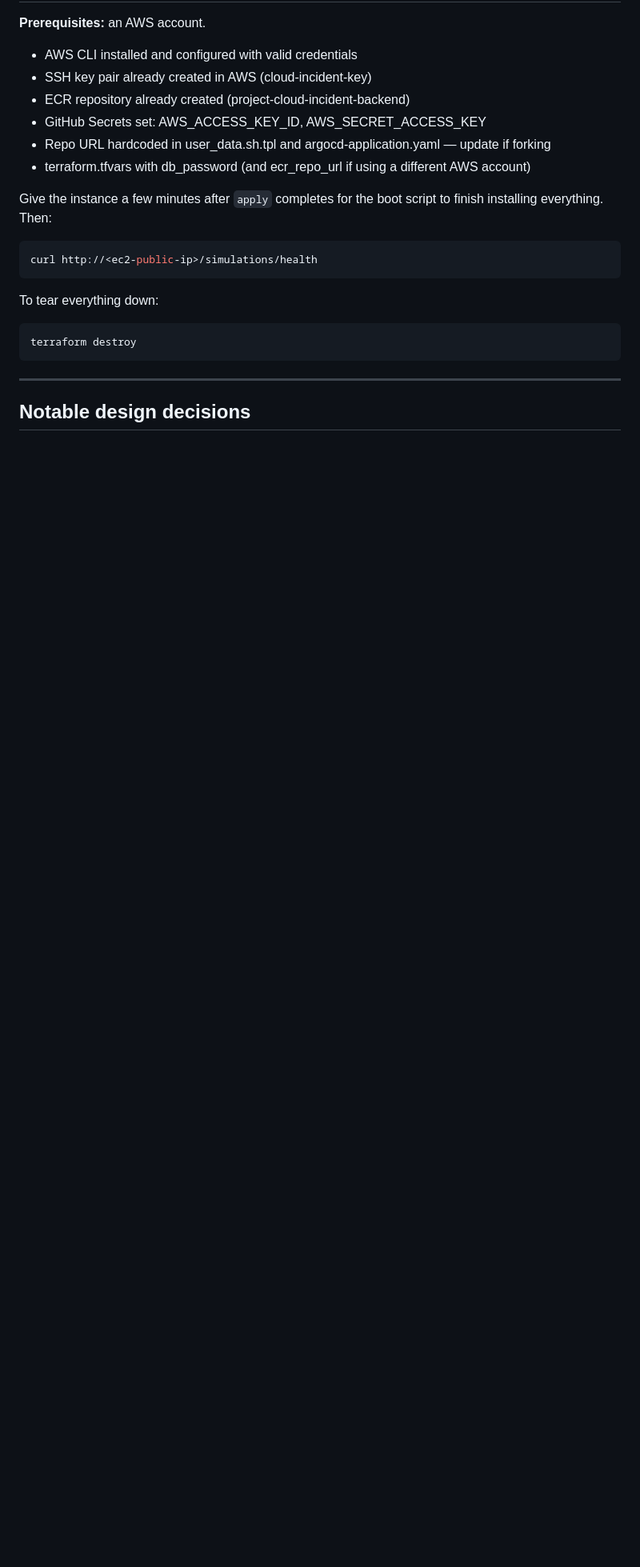
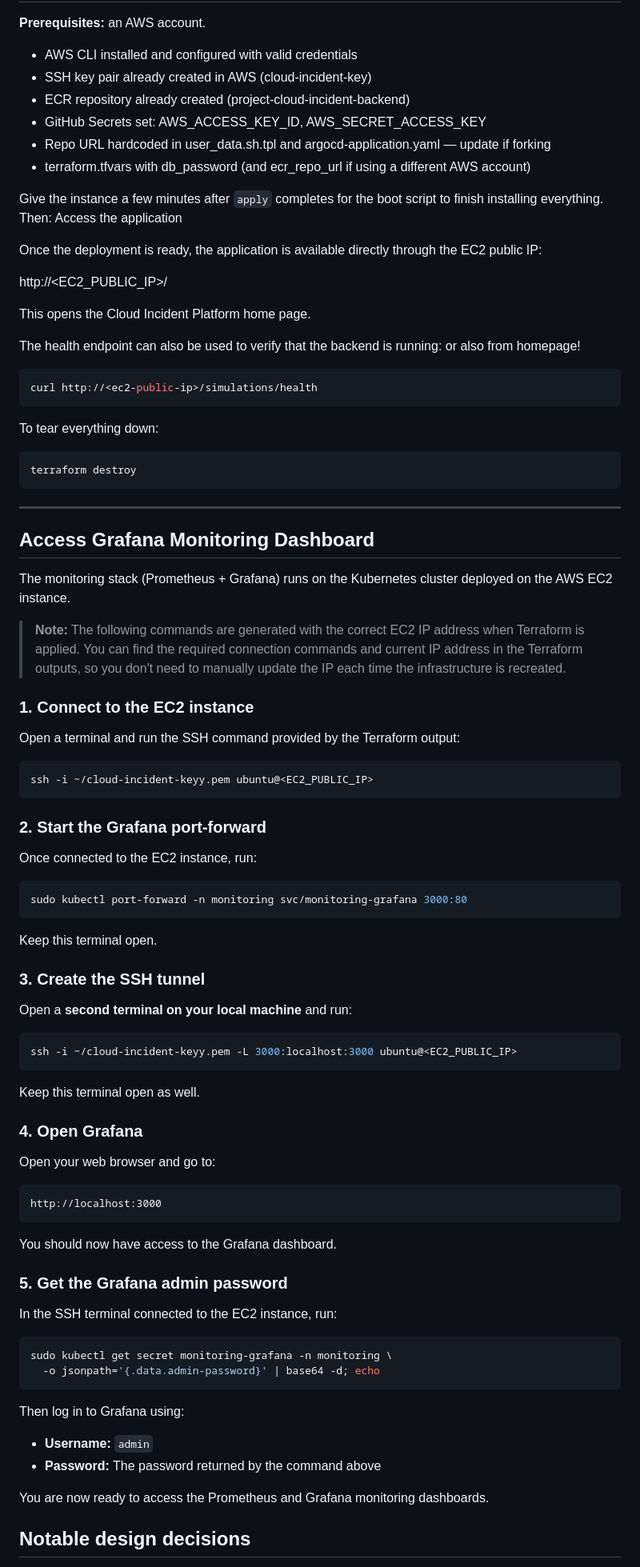
Before and after one commit to chukibix/cloud-incident-project, a Markdown page: README.md, the part around one of its changes. Shown at 80% size. GitHub-like rendering; blank space fills up the shorter version.

Commit message:
Enhance Grafana access instructions in README
Updated Grafana access instructions and added steps for connecting to the monitoring dashboard.

````diff
--- a/README.md
+++ b/README.md
@@ -127,7 +120,15 @@ sudo kubectl port-forward -n monitoring svc/monitoring-grafana 3000:80
 - terraform.tfvars with db_password (and ecr_repo_url if using a different AWS account)
 
 Give the instance a few minutes after `apply` completes for the boot script to finish installing everything. Then:
+Access the application
 
+Once the deployment is ready, the application is available directly through the EC2 public IP:
+
+http://<EC2_PUBLIC_IP>/
+
+This opens the Cloud Incident Platform home page.
+
+The health endpoint can also be used to verify that the backend is running: or also from homepage!
 ```bash
 curl http://<ec2-public-ip>/simulations/health
 ```
@@ -139,6 +140,67 @@ terraform destroy
 ```
 
 ---
+
+## Access Grafana Monitoring Dashboard
+
+The monitoring stack (Prometheus + Grafana) runs on the Kubernetes cluster deployed on the AWS EC2 instance.
+
+> **Note:** The following commands are generated with the correct EC2 IP address when Terraform is applied. You can find the required connection commands and current IP address in the Terraform outputs, so you don't need to manually update the IP each time the infrastructure is recreated.
+
+### 1. Connect to the EC2 instance
+
+Open a terminal and run the SSH command provided by the Terraform output:
+
+```bash
+ssh -i ~/cloud-incident-keyy.pem ubuntu@<EC2_PUBLIC_IP>
+```
+
+### 2. Start the Grafana port-forward
+
+Once connected to the EC2 instance, run:
+
+```bash
+sudo kubectl port-forward -n monitoring svc/monitoring-grafana 3000:80
+```
+
+Keep this terminal open.
+
+### 3. Create the SSH tunnel
+
+Open a **second terminal on your local machine** and run:
+
+```bash
+ssh -i ~/cloud-incident-keyy.pem -L 3000:localhost:3000 ubuntu@<EC2_PUBLIC_IP>
+```
+
+Keep this terminal open as well.
+
+### 4. Open Grafana
+
+Open your web browser and go to:
+
+```text
+http://localhost:3000
+```
+
+You should now have access to the Grafana dashboard.
+
+### 5. Get the Grafana admin password
+
+In the SSH terminal connected to the EC2 instance, run:
+
+```bash
+sudo kubectl get secret monitoring-grafana -n monitoring \
+  -o jsonpath='{.data.admin-password}' | base64 -d; echo
+```
+
+Then log in to Grafana using:
+
+* **Username:** `admin`
+* **Password:** The password returned by the command above
+
+You are now ready to access the Prometheus and Grafana monitoring dashboards.
+
 
 ## Notable design decisions
 
````
Also changed, not shown: other parts of README.md (+1 -8 lines).
